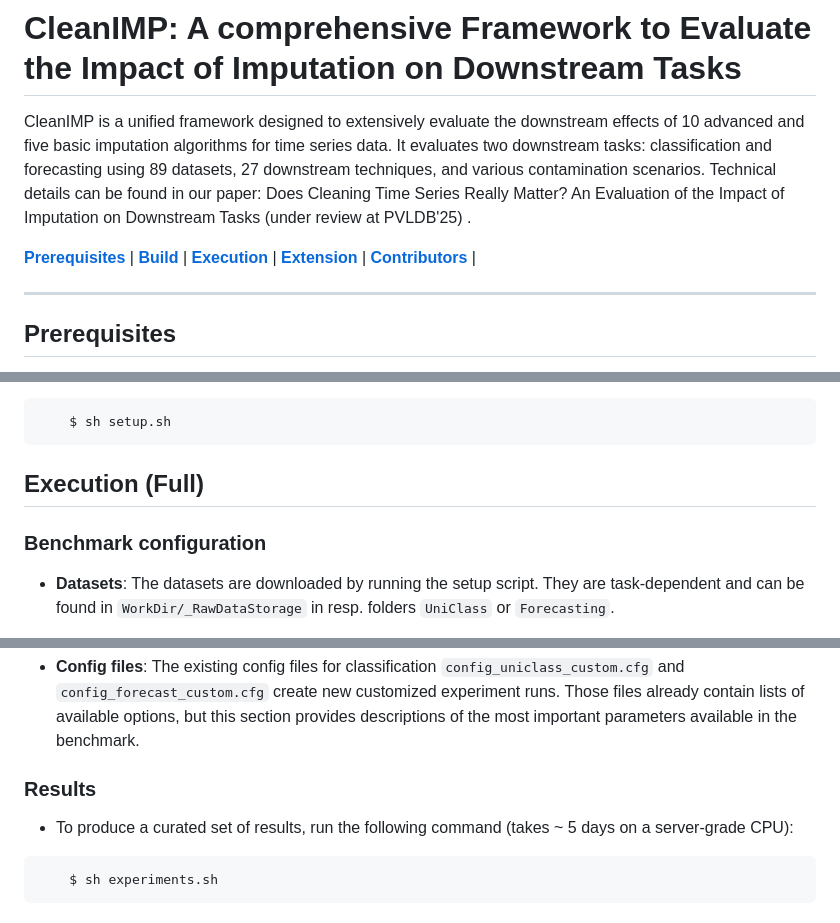
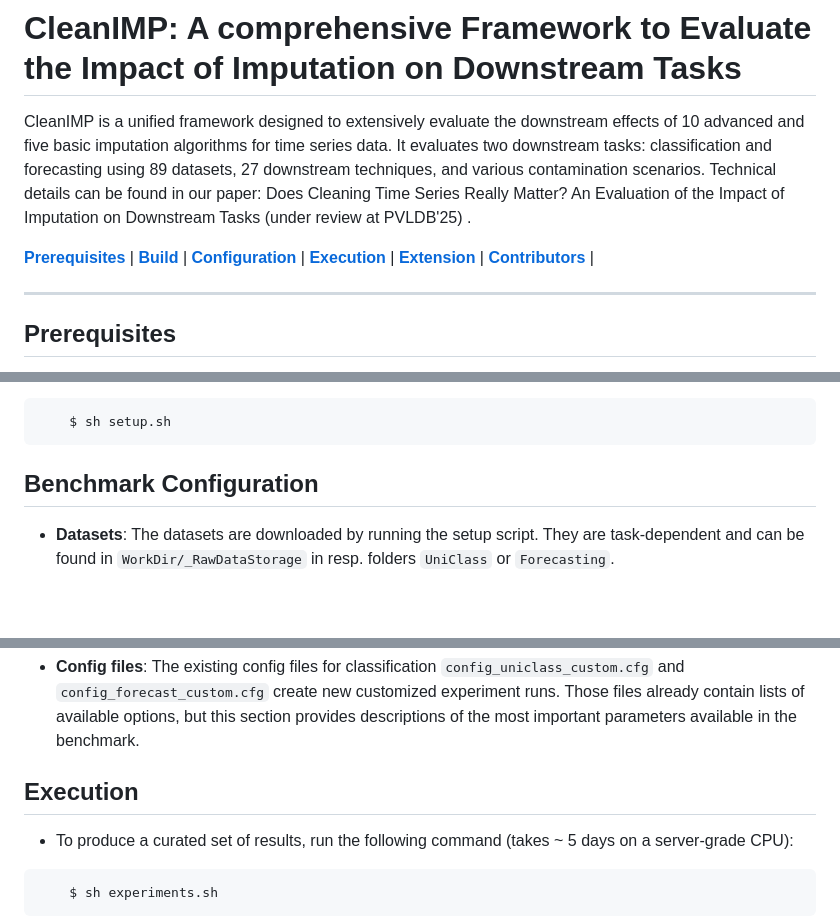
Before and after one commit to eXascaleInfolab/CleanImp, a Markdown page: README.md, 3 parts joined by grey strips. GitHub-like rendering; blank space fills up the shorter version.

````diff
--- a/README.md
+++ b/README.md
@@ -6,7 +6,7 @@ using 89 datasets, 27 downstream techniques, and various contamination scenarios
 paper: Does Cleaning Time Series Really Matter? An Evaluation of the Impact of Imputation on Downstream Tasks (under review at PVLDB'25) </a>.
 
 
- [**Prerequisites**](#prerequisites) | [**Build**](#build) | [**Execution**](#execution) | [**Extension**](#extension) | [**Contributors**](#contributors) |
+ [**Prerequisites**](#prerequisites) | [**Build**](#build) | [**Configuration**](#benchmark-configuration) | [**Execution**](#execution) | [**Extension**](#extension) | [**Contributors**](#contributors) |
 
 
 ---
@@ -27,9 +27,7 @@ paper: Does Cleaning Time Series Really Matter? An Evaluation of the Impact of I
 ```
 
 
-## Execution (Full)
-
-### Benchmark configuration
+## Benchmark Configuration
 
 - **Datasets**: The datasets are downloaded by running the setup script. They are task-dependent and can be found in `WorkDir/_RawDataStorage` in resp. folders `UniClass` or `Forecasting`.
 
@@ -67,7 +65,8 @@ paper: Does Cleaning Time Series Really Matter? An Evaluation of the Impact of I
 
 
 
-### Results
+## Execution
+
 - To produce a curated set of results, run the following command (takes ~ 5 days on a server-grade CPU):
 
 ```bash
````
